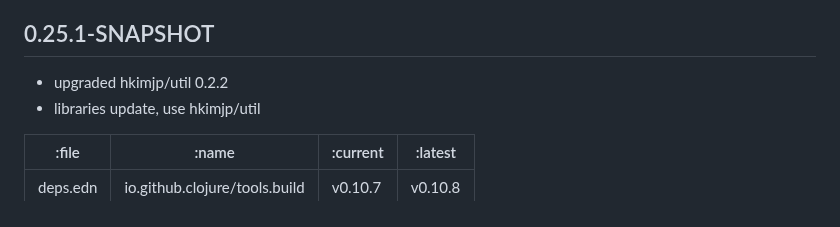
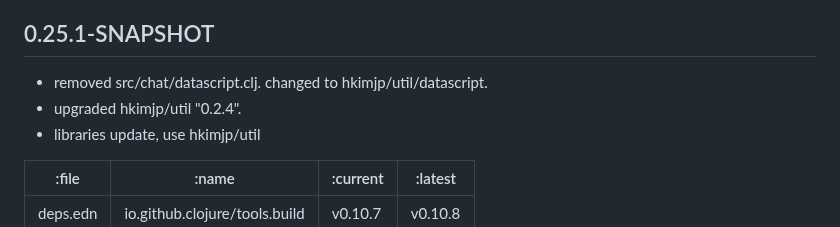
Before and after one commit to hkimjp/micro-x, a Markdown page: CHANGELOG.md, the part around the change. Drawn GitHub-style.

Commit message:
use hkimjp/util

```diff
--- a/CHANGELOG.md
+++ b/CHANGELOG.md
@@ -14,7 +14,8 @@
 
 ## 0.25.1-SNAPSHOT
 
-* upgraded hkimjp/util 0.2.2
+* removed src/chat/datascript.clj. changed to hkimjp/util/datascript.
+* upgraded hkimjp/util "0.2.4".
 * libraries update, use hkimjp/util
 
 | :file    | :name                         | :current | :latest |
```
